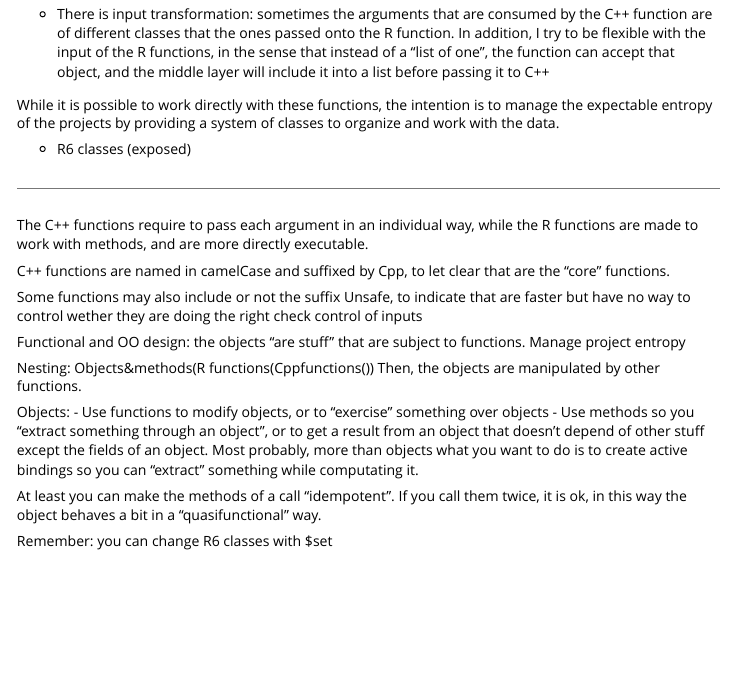
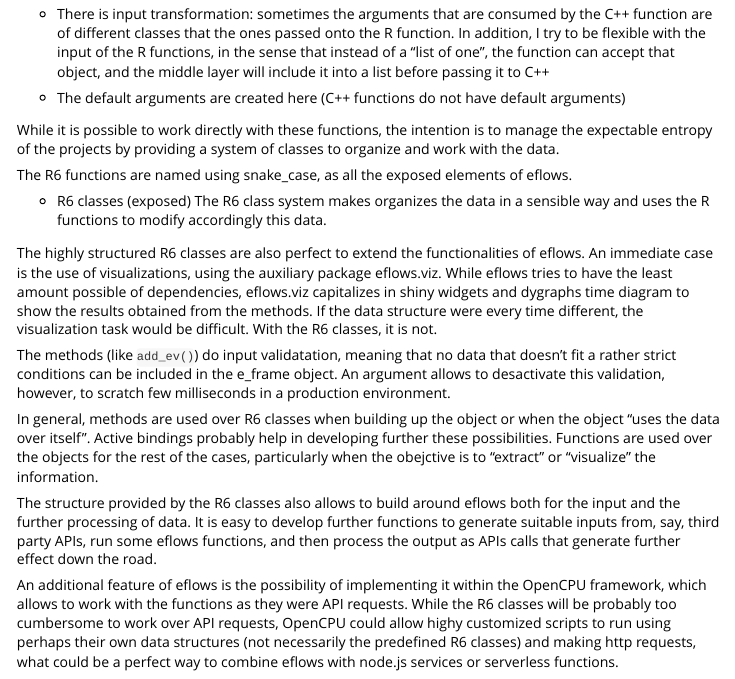
Before and after one commit to cvmartin/eflows, an R Markdown document (vignettes/general_structure.Rmd): the page in a window 1100 px wide, from 2540 px down. Rendered offline with R 4.5, knitr and Pandoc, with nearby package versions.

Commit message:
extend explanation of package principles

```diff
--- a/vignettes/general_structure.Rmd
+++ b/vignettes/general_structure.Rmd
@@ -87,38 +87,21 @@
 
 - There is input validation (I try to be strict in eflows about the sort of data accepted, and to make the functions "fail fast" instead of giving some obscure error)
 - There is input transformation: sometimes the arguments that are consumed by the C++ function are of different classes that the ones passed onto the R function. In addition, I try to be flexible with the input of the R functions, in the sense that instead of a "list of one", the function can accept that object, and the middle layer will include it into a list before passing it to C++
+- The default arguments are created here (C++ functions do not have default arguments)
 
 While it is possible to work directly with these functions, the intention is to manage the expectable entropy of the projects by providing a system of classes to organize and work with the data.
 
+The R6 functions are named using snake_case, as all the exposed elements of eflows.
+
 - R6 classes (exposed)
+The R6 class system makes organizes the data in a sensible way and uses the R functions to modify accordingly this data.
 
+The highly structured R6 classes are also perfect to extend the functionalities of eflows. An immediate case is the use of visualizations, using the auxiliary package eflows.viz. While eflows tries to have the least amount possible of dependencies, eflows.viz capitalizes in shiny widgets and dygraphs time diagram to show the results obtained from the methods. If the data structure were every time different, the visualization task would be difficult. With the R6 classes, it is not.
 
+The methods (like `add_ev()`) do input validatation, meaning that no data that doesn't fit a rather strict conditions can be included in the e_frame object. An argument allows to desactivate this validation, however, to scratch few milliseconds in a production environment.
 
+In general, methods are used over R6 classes when building up the object or when the object "uses the data over itself". Active bindings probably help in developing further these possibilities. Functions are used over the objects for the rest of the cases, particularly when the obejctive is to "extract" or "visualize" the information.
 
+The structure provided by the R6 classes also allows to build around eflows both for the input and the further processing of data. It is easy to develop further functions to generate suitable inputs from, say, third party APIs, run some eflows functions, and then process the output as APIs calls that generate further effect down the road.
 
-
-
-
-
-
------------------
-
-The C++ functions require to pass each argument in an individual way, while the R functions are made to work with methods, and are more directly executable.
-
-C++ functions are named in camelCase and suffixed by Cpp, to let clear that are the "core" functions.
-
-Some functions may also include or not the suffix Unsafe, to indicate that are faster but have no way to control wether they are doing the right check control of inputs
-
-Functional and OO design: the objects "are stuff" that are subject to functions. Manage project entropy
-
-Nesting: Objects&methods(R functions(Cppfunctions())
-Then, the objects are manipulated by other functions.
-
-Objects:
-- Use functions to modify objects, or to "exercise" something over objects
-- Use methods so you "extract something through an object", or to get a result from an object that doesn't depend of other stuff except the fields of an object.
-Most probably, more than objects what you want to do is to create active bindings so you can "extract" something while computating it.
-
-At least you can make the methods of a call "idempotent". If you call them twice, it is ok, in this way the object behaves a bit in a "quasifunctional" way.
-
-Remember: you can change R6 classes with $set
+An additional feature of eflows is the possibility of implementing it within the OpenCPU framework, which allows to work with the functions as they were API requests. While the R6 classes will be probably too cumbersome to work over API requests, OpenCPU could allow highy customized scripts to run using perhaps their own data structures (not necessarily the predefined R6 classes) and making http requests, what could be a perfect way to combine eflows with node.js services or serverless functions.
```
Also changed, not shown: 1 other file.
